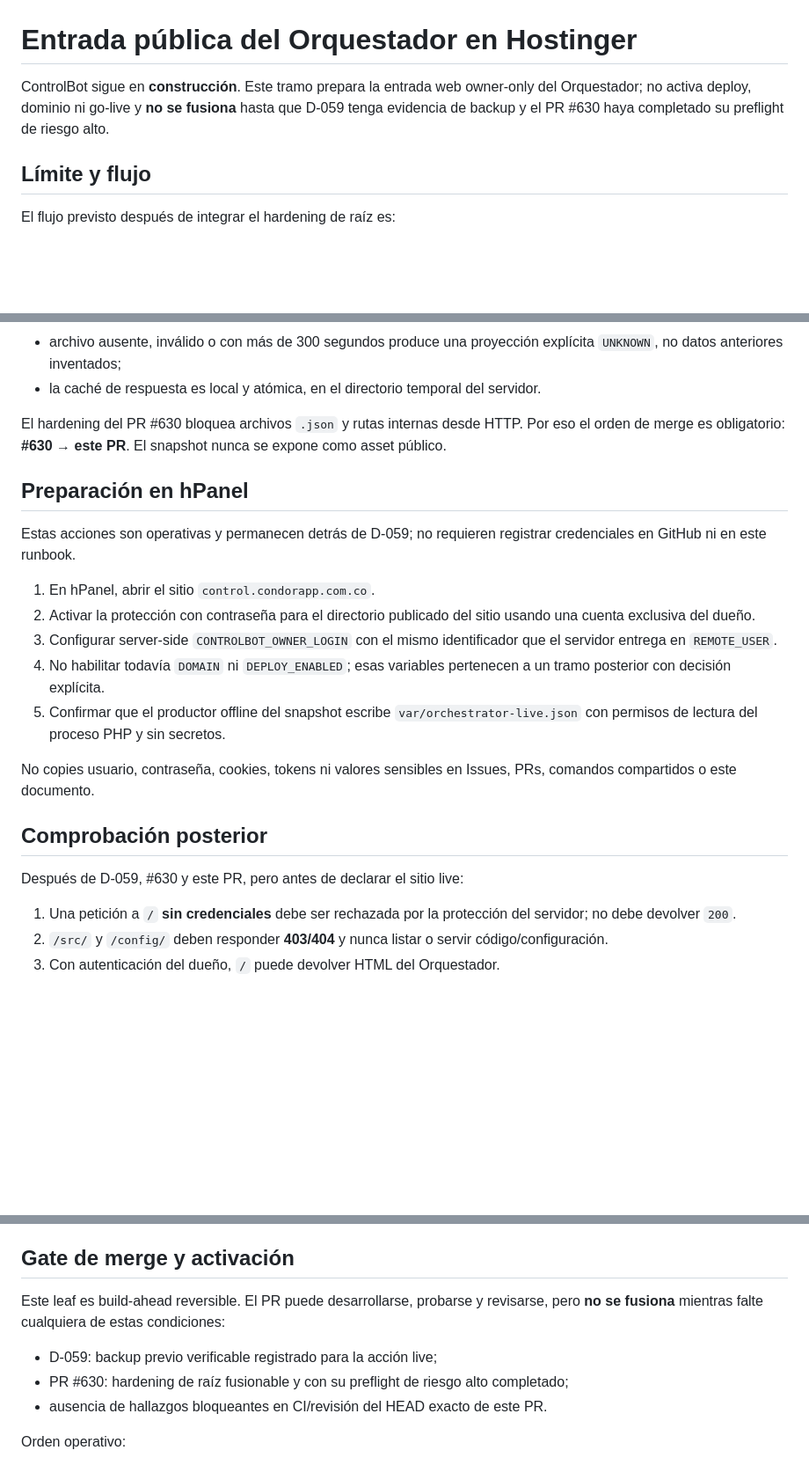
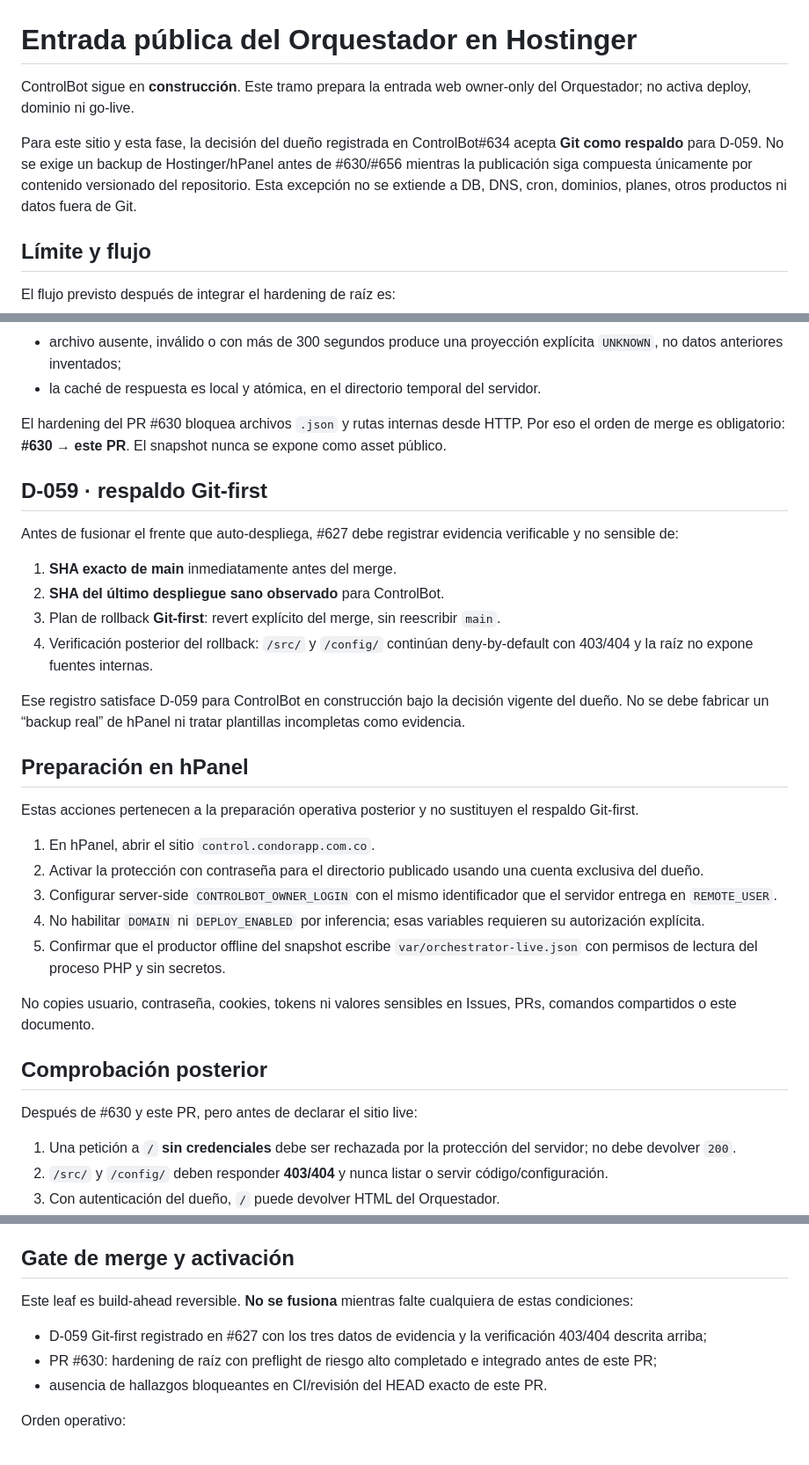
Before and after one commit to pl0n3r/ControlBot, a Markdown page: docs/public-orchestrator-entrypoint.md, 3 parts joined by grey strips. Shown at 88% size. GitHub-like rendering; blank space fills up the shorter version.

Commit message:
docs(orchestrator): reconciliar D-059 con respaldo Git-first (#656)

```diff
--- a/docs/public-orchestrator-entrypoint.md
+++ b/docs/public-orchestrator-entrypoint.md
@@ -1,6 +1,8 @@
 # Entrada pública del Orquestador en Hostinger
 
-ControlBot sigue en **construcción**. Este tramo prepara la entrada web owner-only del Orquestador; no activa deploy, dominio ni go-live y **no se fusiona** hasta que D-059 tenga evidencia de backup y el PR #630 haya completado su preflight de riesgo alto.
+ControlBot sigue en **construcción**. Este tramo prepara la entrada web owner-only del Orquestador; no activa deploy, dominio ni go-live.
+
+Para este sitio y esta fase, la decisión del dueño registrada en ControlBot#634 acepta **Git como respaldo** para D-059. No se exige un backup de Hostinger/hPanel antes de #630/#656 mientras la publicación siga compuesta únicamente por contenido versionado del repositorio. Esta excepción no se extiende a DB, DNS, cron, dominios, planes, otros productos ni datos fuera de Git.
 
 ## Límite y flujo
 
@@ -34,21 +36,32 @@ Contrato de lectura:
 
 El hardening del PR #630 bloquea archivos `.json` y rutas internas desde HTTP. Por eso el orden de merge es obligatorio: **#630 → este PR**. El snapshot nunca se expone como asset público.
 
+## D-059 · respaldo Git-first
+
+Antes de fusionar el frente que auto-despliega, #627 debe registrar evidencia verificable y no sensible de:
+
+1. **SHA exacto de main** inmediatamente antes del merge.
+2. **SHA del último despliegue sano observado** para ControlBot.
+3. Plan de rollback **Git-first**: revert explícito del merge, sin reescribir `main`.
+4. Verificación posterior del rollback: `/src/` y `/config/` continúan deny-by-default con 403/404 y la raíz no expone fuentes internas.
+
+Ese registro satisface D-059 para ControlBot en construcción bajo la decisión vigente del dueño. No se debe fabricar un “backup real” de hPanel ni tratar plantillas incompletas como evidencia.
+
 ## Preparación en hPanel
 
-Estas acciones son operativas y permanecen detrás de D-059; no requieren registrar credenciales en GitHub ni en este runbook.
+Estas acciones pertenecen a la preparación operativa posterior y no sustituyen el respaldo Git-first.
 
 1. En hPanel, abrir el sitio `control.condorapp.com.co`.
-2. Activar la protección con contraseña para el directorio publicado del sitio usando una cuenta exclusiva del dueño.
+2. Activar la protección con contraseña para el directorio publicado usando una cuenta exclusiva del dueño.
 3. Configurar server-side `CONTROLBOT_OWNER_LOGIN` con el mismo identificador que el servidor entrega en `REMOTE_USER`.
-4. No habilitar todavía `DOMAIN` ni `DEPLOY_ENABLED`; esas variables pertenecen a un tramo posterior con decisión explícita.
+4. No habilitar `DOMAIN` ni `DEPLOY_ENABLED` por inferencia; esas variables requieren su autorización explícita.
 5. Confirmar que el productor offline del snapshot escribe `var/orchestrator-live.json` con permisos de lectura del proceso PHP y sin secretos.
 
 No copies usuario, contraseña, cookies, tokens ni valores sensibles en Issues, PRs, comandos compartidos o este documento.
 
 ## Comprobación posterior
 
-Después de D-059, #630 y este PR, pero antes de declarar el sitio live:
+Después de #630 y este PR, pero antes de declarar el sitio live:
 
 1. Una petición a `/` **sin credenciales** debe ser rechazada por la protección del servidor; no debe devolver `200`.
 2. `/src/` y `/config/` deben responder **403/404** y nunca listar o servir código/configuración.
@@ -69,10 +82,10 @@ El primer comando debe ser distinto de 200 sin autenticación; los dos últimos
 
 ## Gate de merge y activación
 
-Este leaf es build-ahead reversible. El PR puede desarrollarse, probarse y revisarse, pero **no se fusiona** mientras falte cualquiera de estas condiciones:
+Este leaf es build-ahead reversible. **No se fusiona** mientras falte cualquiera de estas condiciones:
 
-- D-059: backup previo verificable registrado para la acción live;
-- PR #630: hardening de raíz fusionable y con su preflight de riesgo alto completado;
+- D-059 Git-first registrado en #627 con los tres datos de evidencia y la verificación 403/404 descrita arriba;
+- PR #630: hardening de raíz con preflight de riesgo alto completado e integrado antes de este PR;
 - ausencia de hallazgos bloqueantes en CI/revisión del HEAD exacto de este PR.
 
 Orden operativo:
```
